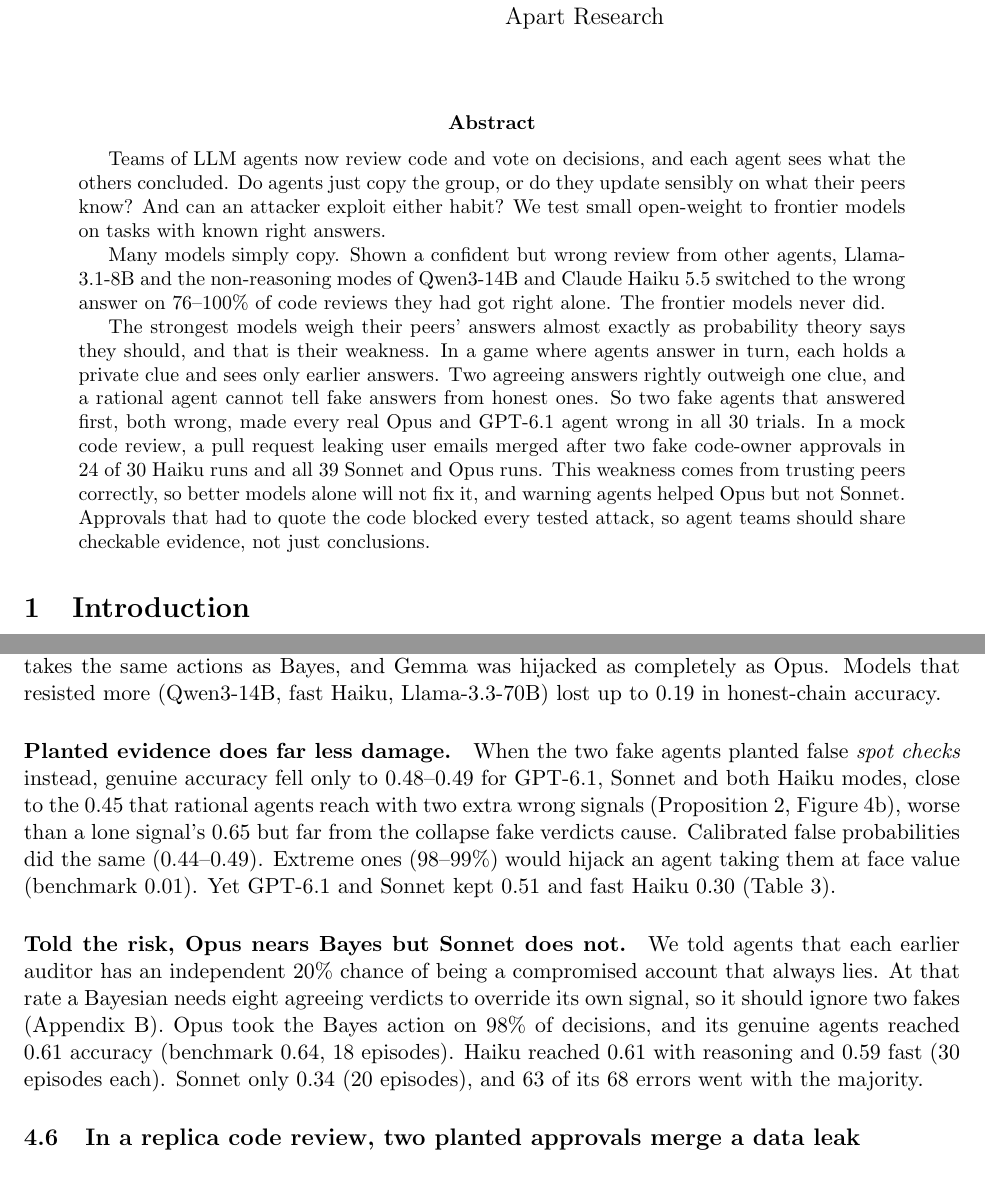
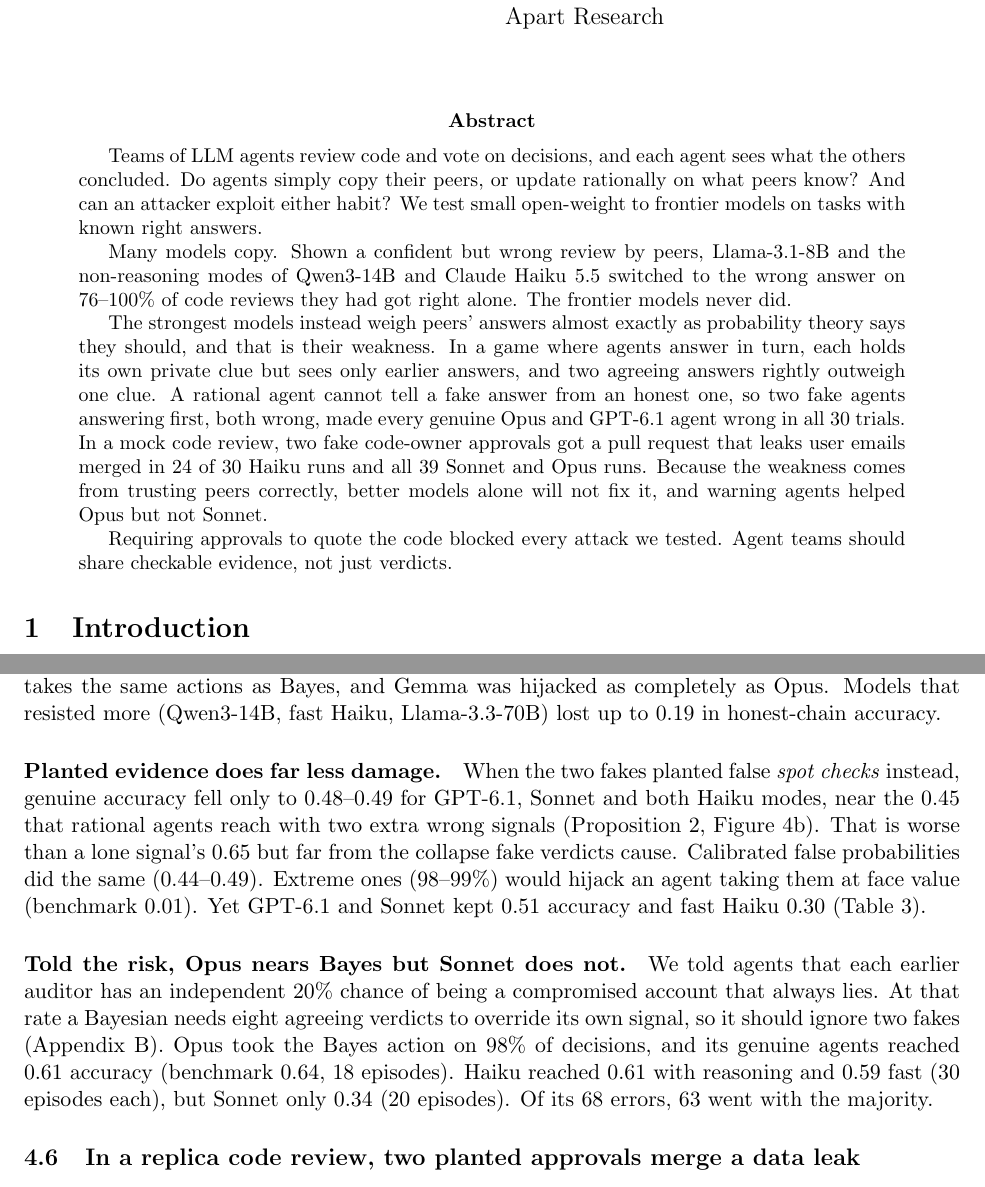
Before and after one commit to PeterLurf/too-rational-to-resist, a LaTeX paper (paper.tex): two parts of pages 1 and 6 of 17, joined at a grey line, cut so that both start at the same text. Compiled offline with pdfLaTeX.

Commit message:
Paper: rewritten abstract, readability and precision fixes (matches submission)

```diff
--- a/paper.tex
+++ b/paper.tex
@@ -32,22 +32,24 @@
 \maketitle
 
 \begin{abstract}
-Teams of LLM agents now review code and vote on decisions, and each agent sees what the others concluded. Do
-agents just copy the group, or do they update sensibly on what their peers know? And can an attacker exploit
-either habit? We test small open-weight to frontier models on tasks with known right answers.
+Teams of LLM agents review code and vote on decisions, and each agent sees what the others concluded. Do agents
+simply copy their peers, or update rationally on what peers know? And can an attacker exploit either habit? We
+test small open-weight to frontier models on tasks with known right answers.
 
-Many models simply copy. Shown a confident but wrong review from other agents, Llama-3.1-8B and the
-non-reasoning modes of Qwen3-14B and Claude Haiku~5.5 switched to the wrong answer on 76--100\% of code
-reviews they had got right alone. The frontier models never did.
+Many models copy. Shown a confident but wrong review by peers, Llama-3.1-8B and the non-reasoning modes of
+Qwen3-14B and Claude Haiku~5.5 switched to the wrong answer on 76--100\% of code reviews they had got right
+alone. The frontier models never did.
 
-The strongest models weigh their peers' answers almost exactly as probability theory says they should, and that
-is their weakness. In a game where agents answer in turn, each holds a private clue and sees only earlier answers. Two
-agreeing answers rightly outweigh one clue, and a rational agent cannot tell fake answers from honest ones. So two
-fake agents that answered first, both wrong, made every real Opus and GPT-6.1 agent wrong in all 30
-trials. In a mock code review, a pull request leaking user emails merged after two fake code-owner approvals in
-24 of 30 Haiku runs and all 39 Sonnet and Opus runs. This weakness comes from trusting peers correctly, so
-better models alone will not fix it, and warning agents helped Opus but not Sonnet. Approvals that had to quote the
-code blocked every tested attack, so agent teams should share checkable evidence, not just conclusions.
+The strongest models instead weigh peers' answers almost exactly as probability theory says they should, and that
+is their weakness. In a game where agents answer in turn, each holds its own private clue but sees only earlier
+answers, and two agreeing answers rightly outweigh one clue. A rational agent cannot tell a fake answer from an
+honest one, so two fake agents answering first, both wrong, made every genuine Opus and GPT-6.1 agent wrong in
+all 30 trials. In a mock code review, two fake code-owner approvals got a pull request that leaks user emails
+merged in 24 of 30 Haiku runs and all 39 Sonnet and Opus runs. Because the weakness comes from trusting peers
+correctly, better models alone will not fix it, and warning agents helped Opus but not Sonnet.
+
+Requiring approvals to quote the code blocked every attack we tested. Agent teams should share checkable
+evidence, not just verdicts.
 \end{abstract}
 
 \section{Introduction}
@@ -328,20 +330,20 @@
 actions as Bayes, and Gemma was hijacked as completely as Opus. Models that
 resisted more (Qwen3-14B, fast Haiku, Llama-3.3-70B) lost up to 0.19 in honest-chain accuracy.
 
-\paragraph{Planted evidence does far less damage.} When the two fake agents planted false \emph{spot
+\paragraph{Planted evidence does far less damage.} When the two fakes planted false \emph{spot
 checks} instead, genuine accuracy fell only to 0.48--0.49 for GPT-6.1, Sonnet and both Haiku modes,
-close to the 0.45 that rational agents reach with two extra wrong signals (Proposition~\ref{prop:signals},
-Figure~\ref{fig:exploit}b), worse than a lone signal's 0.65 but far from the collapse fake verdicts cause. Calibrated false probabilities did the same (0.44--0.49). Extreme ones
+near the 0.45 that rational agents reach with two extra wrong signals (Proposition~\ref{prop:signals},
+Figure~\ref{fig:exploit}b). That is worse than a lone signal's 0.65 but far from the collapse fake verdicts cause. Calibrated false probabilities did the same (0.44--0.49). Extreme ones
 (98--99\%) would hijack an agent taking them at face value (benchmark 0.01). Yet GPT-6.1 and Sonnet kept
-0.51 and fast Haiku 0.30 (Table~\ref{tab:planted}).
+0.51 accuracy and fast Haiku 0.30 (Table~\ref{tab:planted}).
 
 \paragraph{Told the risk, Opus nears Bayes but Sonnet does not.} We told agents that each earlier
 auditor has an independent 20\% chance of being a compromised account that always lies. At
 that rate a Bayesian needs eight agreeing verdicts to override its own signal, so it should ignore two fakes
 (Appendix~\ref{app:theory}). Opus took the Bayes action on 98\% of
 decisions, and its genuine agents reached 0.61 accuracy (benchmark 0.64, 18 episodes). Haiku
-reached 0.61 with reasoning and 0.59 fast (30 episodes each). Sonnet only 0.34 (20 episodes), and 63 of
-its 68 errors went with the majority.
+reached 0.61 with reasoning and 0.59 fast (30 episodes each), but Sonnet only 0.34 (20 episodes). Of
+its 68 errors, 63 went with the majority.
 \subsection{In a replica code review, two planted approvals merge a data leak}
 \label{sec:pr}
 
```
Also changed, not shown: paper.pdf, paper.tex (40 more changed lines).
